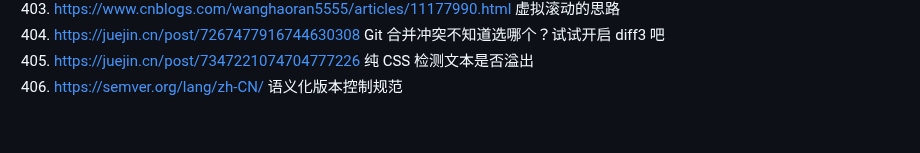
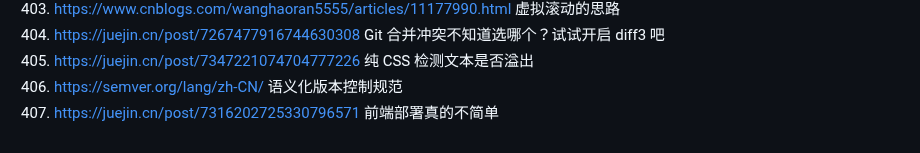
Before and after one commit to 542154968/Development-attention-point, a Markdown page: 好的网站和资料.md, the part around the change. GitHub-like rendering.

Commit message:
feat(): 前端部署真的不简单

```diff
--- a/好的网站和资料.md
+++ b/好的网站和资料.md
@@ -417,3 +417,4 @@
 404. https://juejin.cn/post/7267477916744630308 Git 合并冲突不知道选哪个？试试开启 diff3 吧
 405. https://juejin.cn/post/7347221074704777226 纯 CSS 检测文本是否溢出
 406. https://semver.org/lang/zh-CN/ 语义化版本控制规范
+407. https://juejin.cn/post/7316202725330796571 前端部署真的不简单
```
